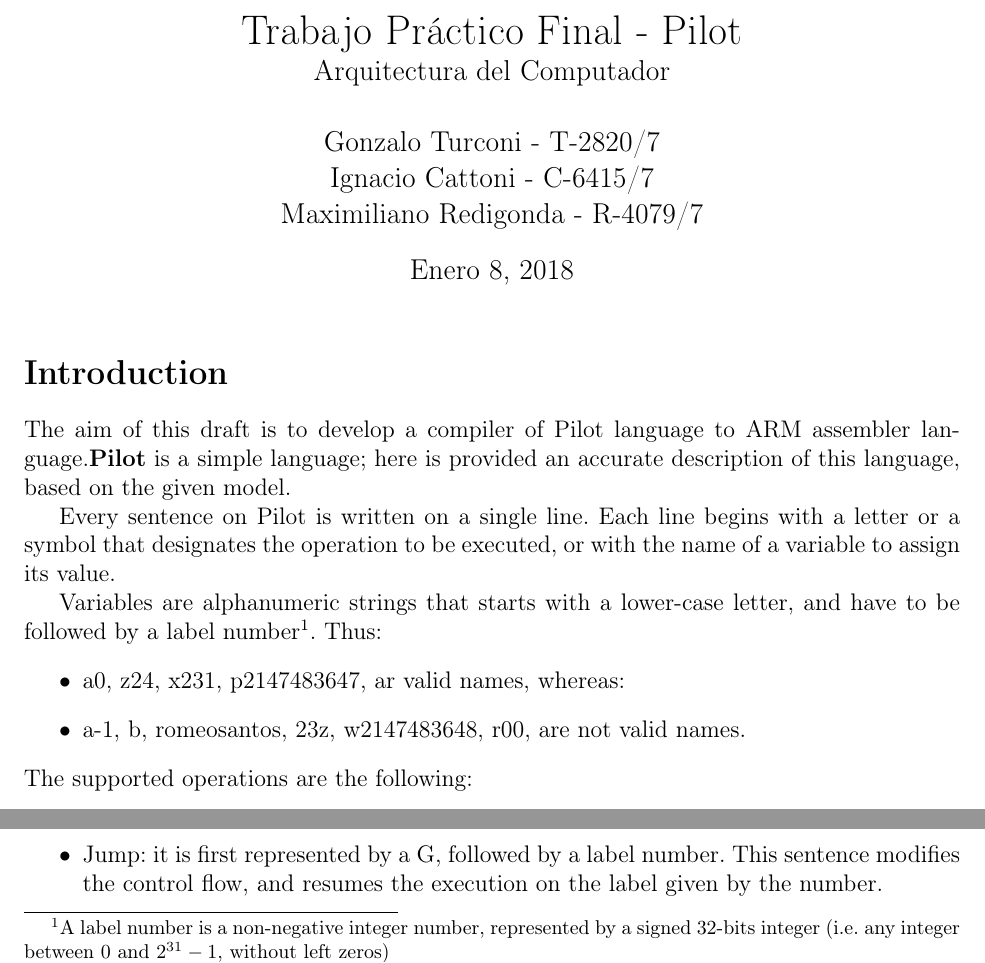
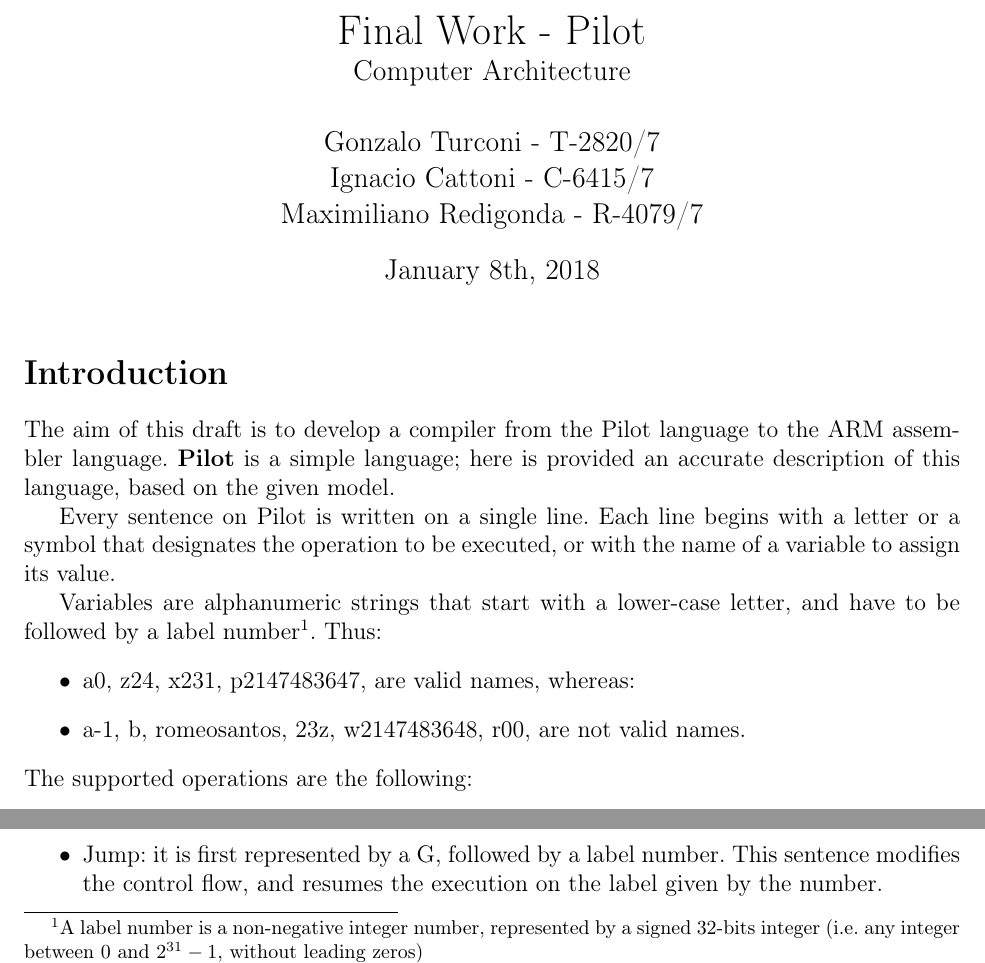
Before and after one commit to mredigonda/pilot-arm-compiler, a LaTeX document (final-work.tex): two parts of page 1 of 5, joined at a grey line, cut so that both start at the same text. Compiled offline with pdfLaTeX.

Commit message:
Fixes typos, translates title and date, renames files

```diff
--- a/tp-final-pilot.tex
+++ b/final-work.tex
@@ -56,23 +56,23 @@
 %                         Start here
 % --------------------------------------------------------------
 
-\title{Trabajo Práctico Final - Pilot \\
- \large Arquitectura del Computador
+\title{Final Work - Pilot \\
+ \large Computer Architecture
 }
-\date{Enero 8, 2018}
+\date{January 8th, 2018}
 \author{Gonzalo Turconi - T-2820/7 \\
         Ignacio Cattoni - C-6415/7 \\
         Maximiliano Redigonda - R-4079/7}
 \maketitle
 
 \section{Introduction}
-The aim of this draft is to develop a compiler of Pilot language to ARM assembler language.\textbf{Pilot} is a simple language; here is provided an accurate description of this language, based on the given model.
+The aim of this draft is to develop a compiler from the Pilot language to the ARM assembler language. \textbf{Pilot} is a simple language; here is provided an accurate description of this language, based on the given model.
 
 Every sentence on Pilot is written on a single line. Each line begins with a letter or a symbol that designates the operation to be executed, or with the name of a variable to assign its value.
 
-Variables are alphanumeric strings that starts with a lower-case letter, and have to be followed by a label number\footnote{A label number is a non-negative integer number, represented by a signed 32-bits integer (i.e. any integer between $0$ and $2^{31}-1$, without left zeros)}. Thus:
+Variables are alphanumeric strings that start with a lower-case letter, and have to be followed by a label number\footnote{A label number is a non-negative integer number, represented by a signed 32-bits integer (i.e. any integer between $0$ and $2^{31}-1$, without leading zeros)}. Thus:
 \begin{itemize}
-\item{a0, z24, x231, p2147483647, ar valid names, whereas:}
+\item{a0, z24, x231, p2147483647, are valid names, whereas:}
 \item{a-1, b, romeosantos, 23z, w2147483648, r00, are not valid names.}
 \end{itemize}
 
```
Also changed, not shown: final-work.pdf (renamed from tp-final-pilot.pdf).
